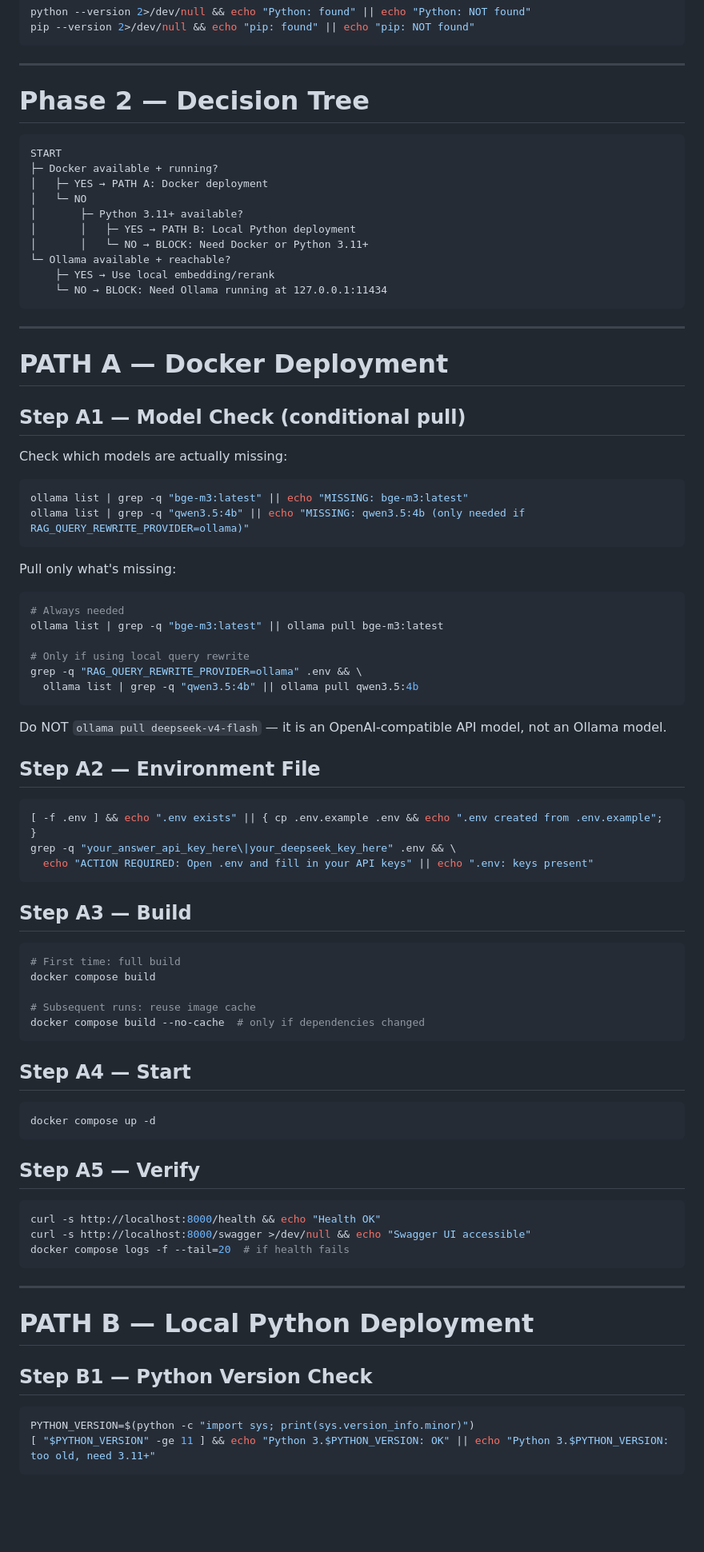
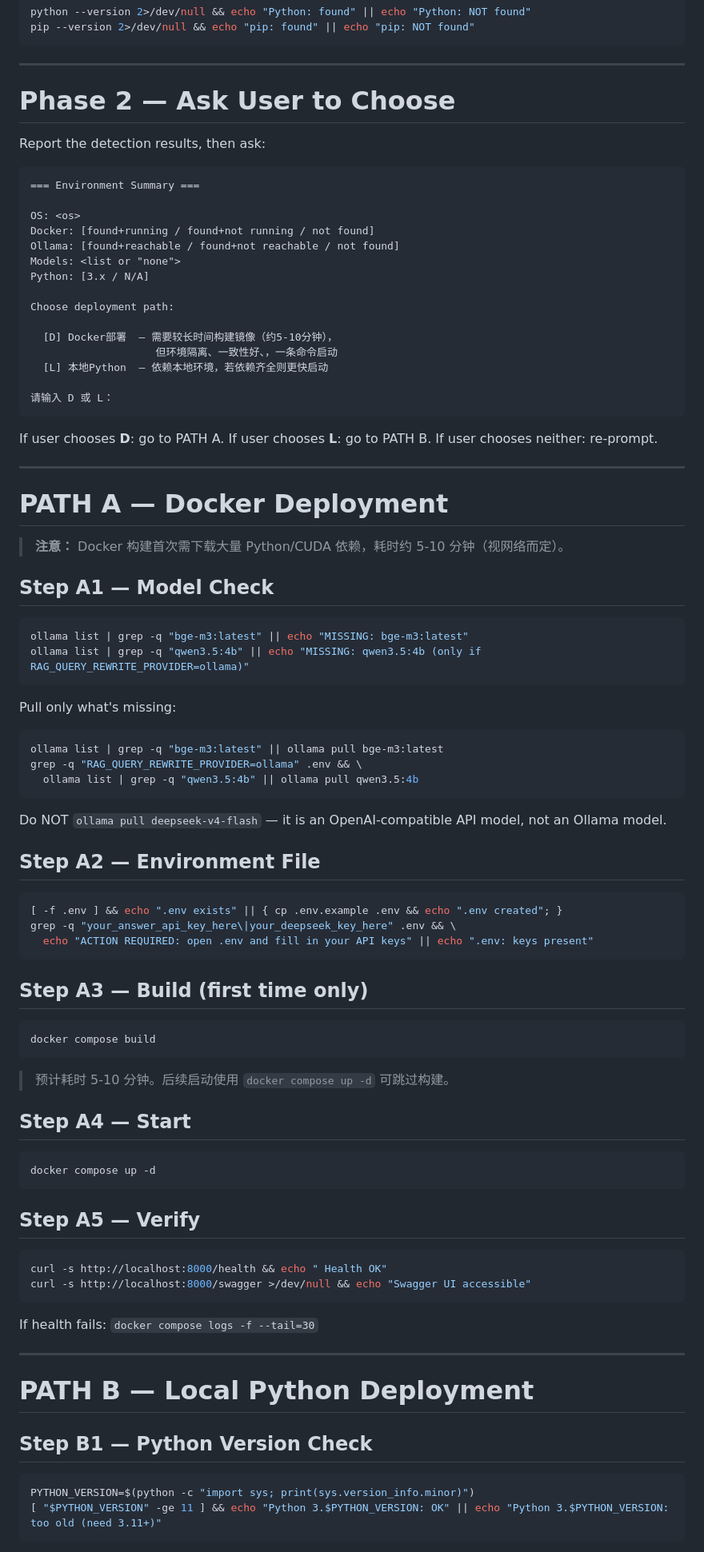
Before and after one commit to shein341/livestream-helper, a Markdown page: skills/install-skill/SKILL.md, the part around one of its changes. Shown at 80% size. Drawn GitHub-style; blank space fills up the shorter version.

````diff
--- a/skills/install-skill/SKILL.md
+++ b/skills/install-skill/SKILL.md
@@ -62,41 +62,49 @@ pip --version 2>/dev/null && echo "pip: found" || echo "pip: NOT found"
 
 ---
 
-# Phase 2 — Decision Tree
+# Phase 2 — Ask User to Choose
+
+Report the detection results, then ask:
 
 ```
-START
-├─ Docker available + running?
-│   ├─ YES → PATH A: Docker deployment
-│   └─ NO
-│       ├─ Python 3.11+ available?
-│       │   ├─ YES → PATH B: Local Python deployment
-│       │   └─ NO → BLOCK: Need Docker or Python 3.11+
-└─ Ollama available + reachable?
-    ├─ YES → Use local embedding/rerank
-    └─ NO → BLOCK: Need Ollama running at 127.0.0.1:11434
+=== Environment Summary ===
+
+OS: <os>
+Docker: [found+running / found+not running / not found]
+Ollama: [found+reachable / found+not reachable / not found]
+Models: <list or "none">
+Python: [3.x / N/A]
+
+Choose deployment path:
+
+  [D] Docker部署  — 需要较长时间构建镜像（约5-10分钟），
+                    但环境隔离、一致性好、，一条命令启动
+  [L] 本地Python  — 依赖本地环境，若依赖齐全则更快启动
+
+请输入 D 或 L：
 ```
+
+If user chooses **D**: go to PATH A.
+If user chooses **L**: go to PATH B.
+If user chooses neither: re-prompt.
 
 ---
 
 # PATH A — Docker Deployment
 
-## Step A1 — Model Check (conditional pull)
+> **注意：** Docker 构建首次需下载大量 Python/CUDA 依赖，耗时约 5-10 分钟（视网络而定）。
 
-Check which models are actually missing:
+## Step A1 — Model Check
 
 ```bash
 ollama list | grep -q "bge-m3:latest" || echo "MISSING: bge-m3:latest"
-ollama list | grep -q "qwen3.5:4b" || echo "MISSING: qwen3.5:4b (only needed if RAG_QUERY_REWRITE_PROVIDER=ollama)"
+ollama list | grep -q "qwen3.5:4b" || echo "MISSING: qwen3.5:4b (only if RAG_QUERY_REWRITE_PROVIDER=ollama)"
 ```
 
 Pull only what's missing:
 
 ```bash
-# Always needed
 ollama list | grep -q "bge-m3:latest" || ollama pull bge-m3:latest
-
-# Only if using local query rewrite
 grep -q "RAG_QUERY_REWRITE_PROVIDER=ollama" .env && \
   ollama list | grep -q "qwen3.5:4b" || ollama pull qwen3.5:4b
 ```
@@ -106,20 +114,18 @@ Do NOT `ollama pull deepseek-v4-flash` — it is an OpenAI-compatible API model,
 ## Step A2 — Environment File
 
 ```bash
-[ -f .env ] && echo ".env exists" || { cp .env.example .env && echo ".env created from .env.example"; }
+[ -f .env ] && echo ".env exists" || { cp .env.example .env && echo ".env created"; }
 grep -q "your_answer_api_key_here\|your_deepseek_key_here" .env && \
-  echo "ACTION REQUIRED: Open .env and fill in your API keys" || echo ".env: keys present"
+  echo "ACTION REQUIRED: open .env and fill in your API keys" || echo ".env: keys present"
 ```
 
-## Step A3 — Build
+## Step A3 — Build (first time only)
 
 ```bash
-# First time: full build
 docker compose build
+```
 
-# Subsequent runs: reuse image cache
-docker compose build --no-cache  # only if dependencies changed
-```
+> 预计耗时 5-10 分钟。后续启动使用 `docker compose up -d` 可跳过构建。
 
 ## Step A4 — Start
 
@@ -130,10 +136,11 @@ docker compose up -d
 ## Step A5 — Verify
 
 ```bash
-curl -s http://localhost:8000/health && echo "Health OK"
+curl -s http://localhost:8000/health && echo " Health OK"
 curl -s http://localhost:8000/swagger >/dev/null && echo "Swagger UI accessible"
-docker compose logs -f --tail=20  # if health fails
 ```
+
+If health fails: `docker compose logs -f --tail=30`
 
 ---
 
@@ -143,6 +150,6 @@ docker compose logs -f --tail=20  # if health fails
 
 ```bash
 PYTHON_VERSION=$(python -c "import sys; print(sys.version_info.minor)")
-[ "$PYTHON_VERSION" -ge 11 ] && echo "Python 3.$PYTHON_VERSION: OK" || echo "Python 3.$PYTHON_VERSION: too old, need 3.11+"
+[ "$PYTHON_VERSION" -ge 11 ] && echo "Python 3.$PYTHON_VERSION: OK" || echo "Python 3.$PYTHON_VERSION: too old (need 3.11+)"
 ```
 
````
Also changed, not shown: other parts of skills/install-skill/SKILL.md (+16 -29 lines).
